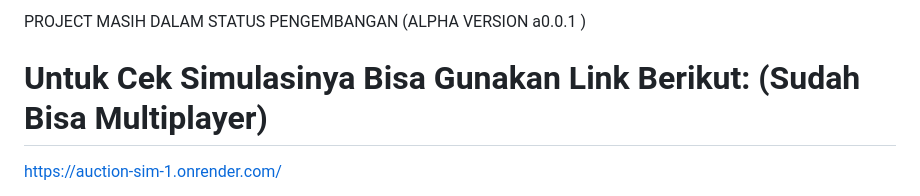
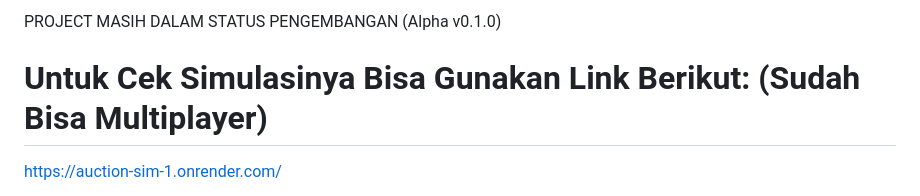
Before and after one commit to 21Hamn/auction-sim, a Markdown page: README.md, the part around the change. GitHub-like rendering.

```diff
--- a/README.md
+++ b/README.md
@@ -1,4 +1,4 @@
-PROJECT MASIH DALAM STATUS PENGEMBANGAN (ALPHA VERSION a0.0.1 )
+PROJECT MASIH DALAM STATUS PENGEMBANGAN (Alpha v0.1.0)
 
 # Untuk Cek Simulasinya Bisa Gunakan Link Berikut: (Sudah Bisa Multiplayer)
 [https://auction-sim-1.onrender.com/](https://auction-sim-1.onrender.com/)
```
